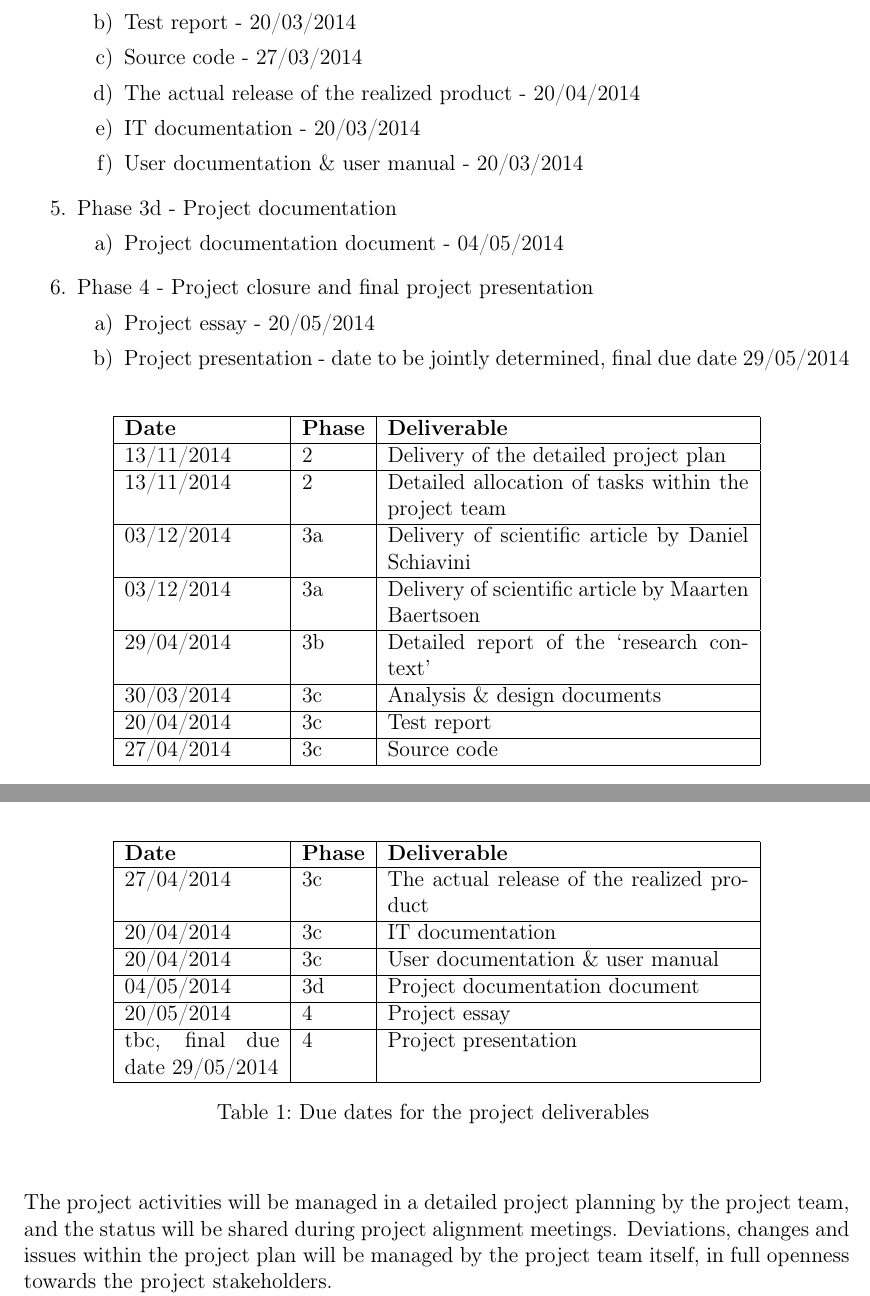
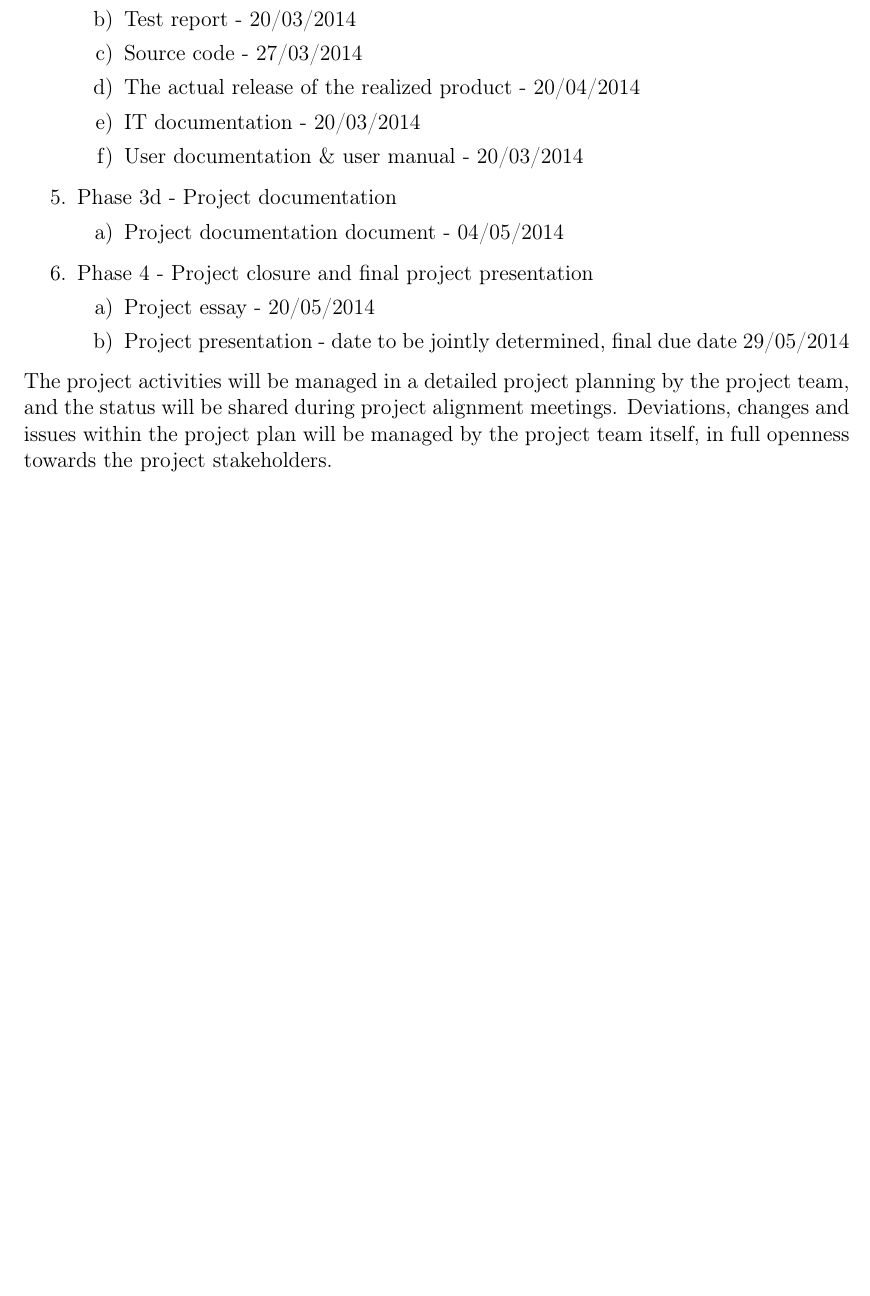
Before and after one commit to DanielSchiavini/ampersand-abi, a LaTeX document (Planning/Planning.tex, which reads Planning/Sections/Project-approach.tex): two parts of pages 15 and 16 of 37 before the commit and part of page 15 of 37 after it, the two joined at a grey line, cut so that both start at the same text, the shorter picture padded with empty space. Compiled offline with pdfLaTeX.

Commit message:
Project approach: small changes after the review of Daniel

```diff
--- a/Planning/Sections/Project-approach.tex
+++ b/Planning/Sections/Project-approach.tex
@@ -130,46 +133,6 @@ A commitment is given by the project team to adhere to the following milestone p
 	\end {enumerate}
 \end {enumerate}
 
-\begin{center}
-    \begin{longtable}{ | p{3cm} | l |  p{7cm} |}
-    \hline
-    	\textbf{Date} & \textbf{Phase} & \textbf{Deliverable} \\
-    	\endhead
-    \hline
-    	13/11/2014 & 2 & Delivery of the detailed project plan \\
-    \hline
-    	13/11/2014 & 2 & Detailed allocation of tasks within the project team \\
-    \hline
-    	03/12/2014 & 3a & Delivery of scientific article by Daniel Schiavini \\
-    \hline
-    	03/12/2014 & 3a & Delivery of scientific article by Maarten Baertsoen \\
-    \hline
-    	29/04/2014 & 3b & Detailed report of the `research context'  \\
-    \hline
-  	 30/03/2014 & 3c & Analysis \& design documents \\
-    \hline
-   	20/04/2014 & 3c & Test report \\
-    \hline
-  	27/04/2014 & 3c & Source code \\
-    \hline
-  	27/04/2014 & 3c & The actual release of the realized product \\
-    \hline
-  	20/04/2014 & 3c &  IT documentation   \\
-    \hline
-  	20/04/2014 & 3c & User documentation \& user manual  \\
-    \hline
-  	04/05/2014 & 3d & Project documentation document \\
-    \hline
-  	20/05/2014 & 4 & Project essay \\
-    \hline
-	\dict{TBC}{To be confirmed}%
- 	tbc, final due date 29/05/2014 & 4 & Project presentation	 \\
-    \hline
-    \caption{Due dates for the project deliverables}
-    \label{tab:deliverables}
-    \end{longtable}
-\end{center}
-
 \noindent
 The project activities will be managed in a detailed project planning by the project team, and the status will be shared during project alignment meetings.
 Deviations, changes and issues within the project plan will be managed by the project team itself, in full openness towards the project stakeholders.
```
Also changed, not shown: Planning/Sections/Project-approach.tex (7 more changed lines).
